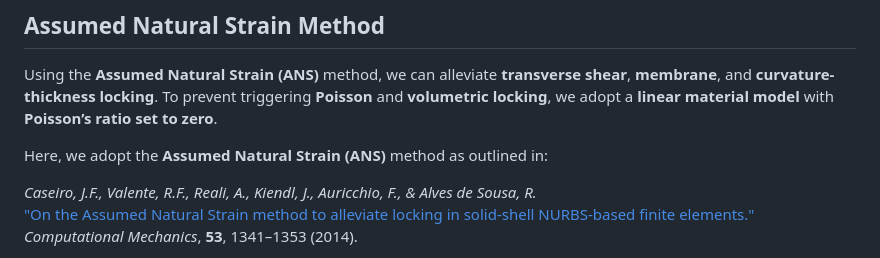
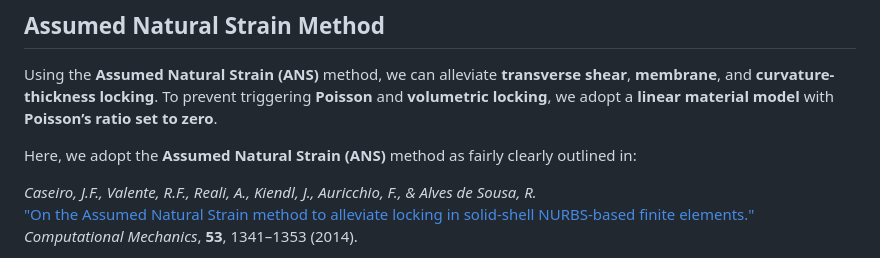
Before and after one commit to jaafaralaswad/Improved-Brick-Finite-Elements-for-Beam-Problems, a Markdown page: README.md, the part around the change. Rendered like a GitHub page.

```diff
--- a/README.md
+++ b/README.md
@@ -372,7 +372,7 @@ Five types of locking are commonly distinguished:
 
 Using the **Assumed Natural Strain (ANS)** method, we can alleviate **transverse shear**, **membrane**, and **curvature-thickness locking**. To prevent triggering **Poisson** and **volumetric locking**, we adopt a **linear material model** with **Poisson’s ratio set to zero**.
 
-Here, we adopt the **Assumed Natural Strain (ANS)** method as outlined in:
+Here, we adopt the **Assumed Natural Strain (ANS)** method as fairly clearly outlined in:
 
 *Caseiro, J.F., Valente, R.F., Reali, A., Kiendl, J., Auricchio, F., & Alves de Sousa, R.*
 ["On the Assumed Natural Strain method to alleviate locking in solid-shell NURBS-based finite elements."](https://doi.org/10.1007/s00466-014-0978-4 ) *Computational Mechanics*, **53**, 1341–1353 (2014).
```
